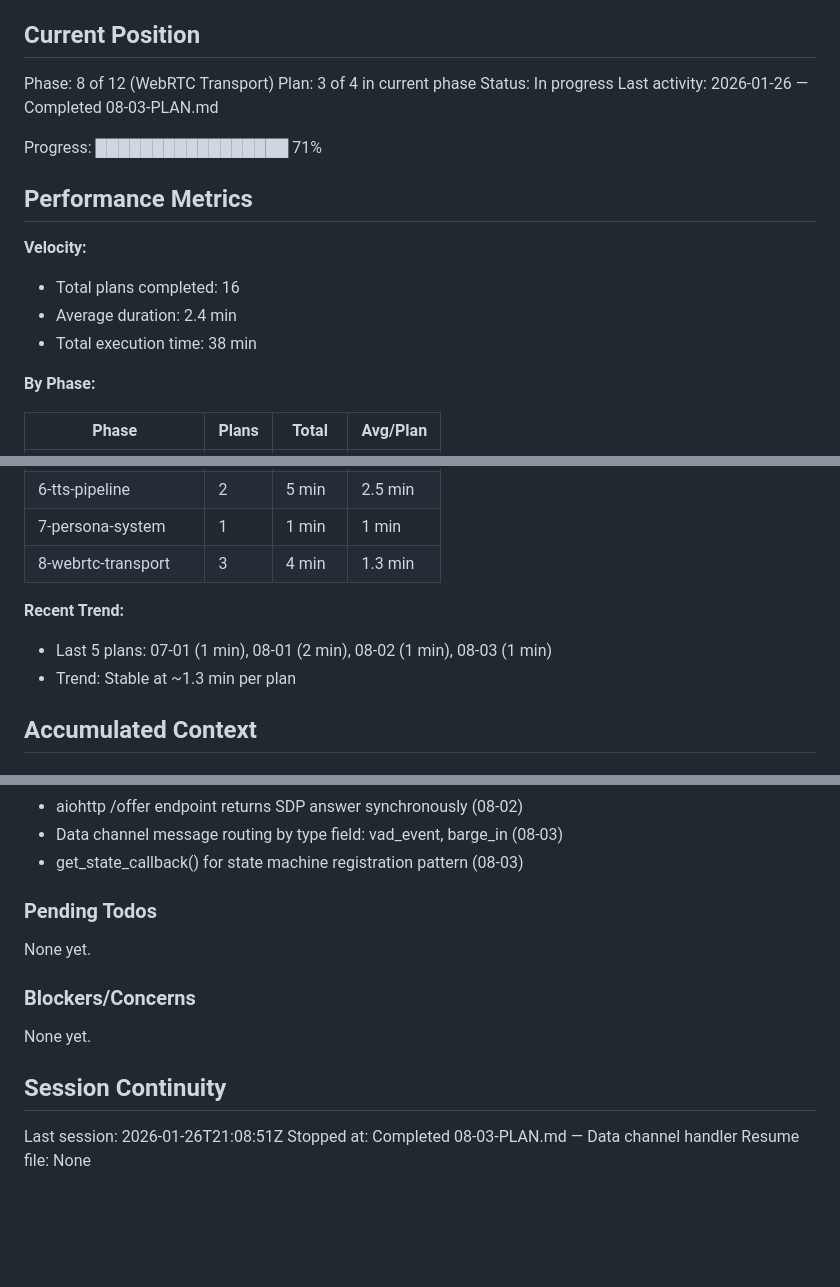
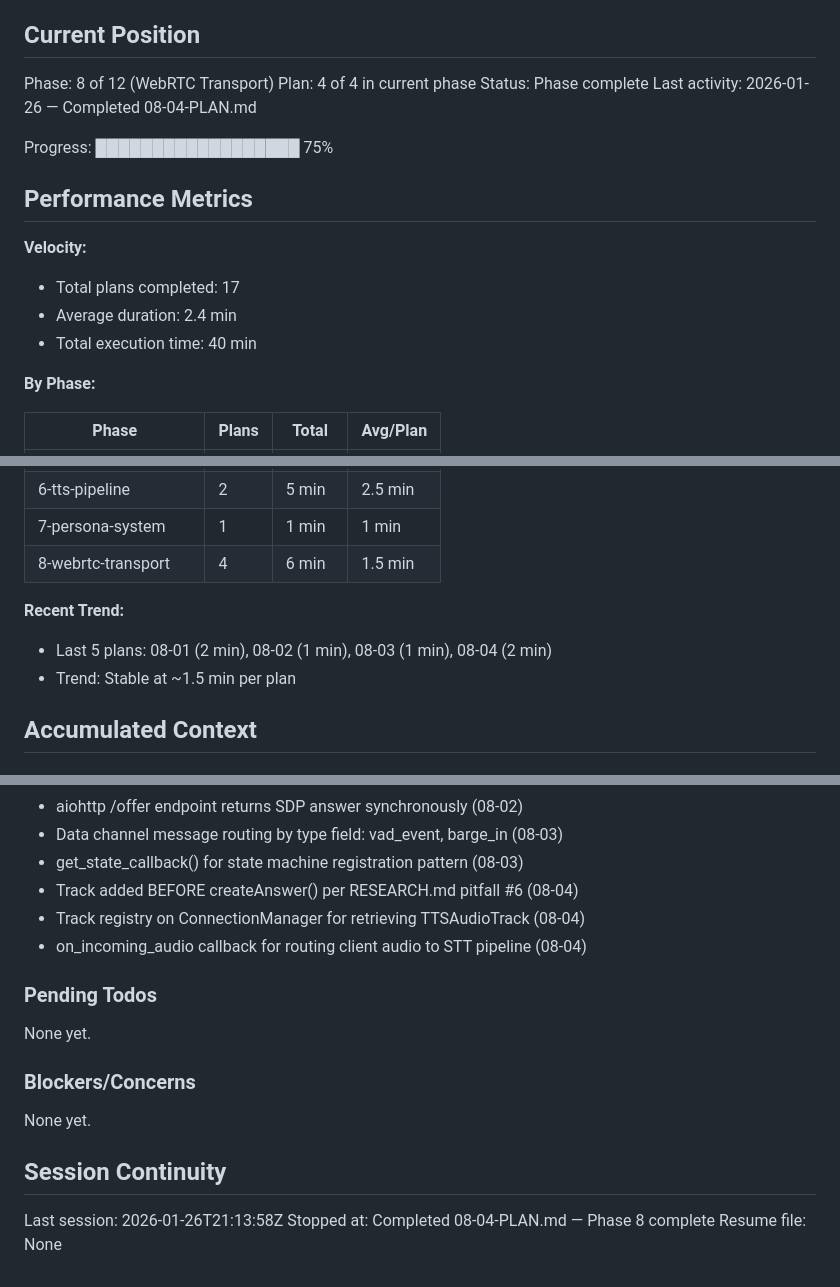
Before and after one commit to alucard1311/ergos-mvp, a Markdown page: .planning/STATE.md, 3 parts joined by grey strips. Drawn GitHub-style; blank space fills up the shorter version.

Commit message:
docs(08-04): complete wire tracks and channels plan
Tasks completed: 3/3
- Enhance signaling with track and channel setup
- Add track registry to connection manager
- Final transport exports (already complete)

Phase 8 (WebRTC Transport) complete.
SUMMARY: .planning/phases/08-webrtc-transport/08-04-SUMMARY.md

```diff
--- a/.planning/STATE.md
+++ b/.planning/STATE.md
@@ -10,18 +10,18 @@ See: .planning/PROJECT.md (updated 2026-01-26)
 ## Current Position
 
 Phase: 8 of 12 (WebRTC Transport)
-Plan: 3 of 4 in current phase
-Status: In progress
-Last activity: 2026-01-26 — Completed 08-03-PLAN.md
+Plan: 4 of 4 in current phase
+Status: Phase complete
+Last activity: 2026-01-26 — Completed 08-04-PLAN.md
 
-Progress: █████████████████ 71%
+Progress: ██████████████████ 75%
 
 ## Performance Metrics
 
 **Velocity:**
-- Total plans completed: 16
+- Total plans completed: 17
 - Average duration: 2.4 min
-- Total execution time: 38 min
+- Total execution time: 40 min
 
 **By Phase:**
 
@@ -34,11 +34,11 @@ Progress: █████████████████ 71%
 | 5-llm-integration | 2 | 4 min | 2 min |
 | 6-tts-pipeline | 2 | 5 min | 2.5 min |
 | 7-persona-system | 1 | 1 min | 1 min |
-| 8-webrtc-transport | 3 | 4 min | 1.3 min |
+| 8-webrtc-transport | 4 | 6 min | 1.5 min |
 
 **Recent Trend:**
-- Last 5 plans: 07-01 (1 min), 08-01 (2 min), 08-02 (1 min), 08-03 (1 min)
-- Trend: Stable at ~1.3 min per plan
+- Last 5 plans: 08-01 (2 min), 08-02 (1 min), 08-03 (1 min), 08-04 (2 min)
+- Trend: Stable at ~1.5 min per plan
 
 ## Accumulated Context
 
@@ -96,6 +96,9 @@ Recent decisions affecting current work:
 - aiohttp /offer endpoint returns SDP answer synchronously (08-02)
 - Data channel message routing by type field: vad_event, barge_in (08-03)
 - get_state_callback() for state machine registration pattern (08-03)
+- Track added BEFORE createAnswer() per RESEARCH.md pitfall #6 (08-04)
+- Track registry on ConnectionManager for retrieving TTSAudioTrack (08-04)
+- on_incoming_audio callback for routing client audio to STT pipeline (08-04)
 
 ### Pending Todos
 
@@ -107,6 +110,6 @@ None yet.
 
 ## Session Continuity
 
-Last session: 2026-01-26T21:08:51Z
-Stopped at: Completed 08-03-PLAN.md — Data channel handler
+Last session: 2026-01-26T21:13:58Z
+Stopped at: Completed 08-04-PLAN.md — Phase 8 complete
 Resume file: None
```
Also changed, not shown: .planning/ROADMAP.md (+2 -2 lines), 1 other file.
